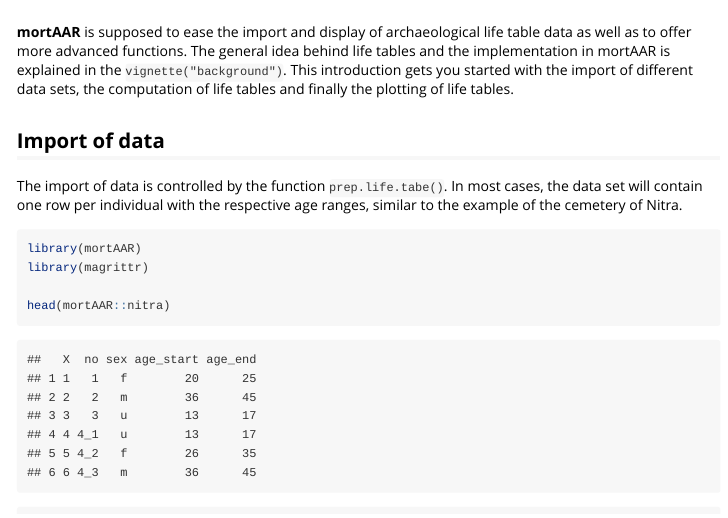
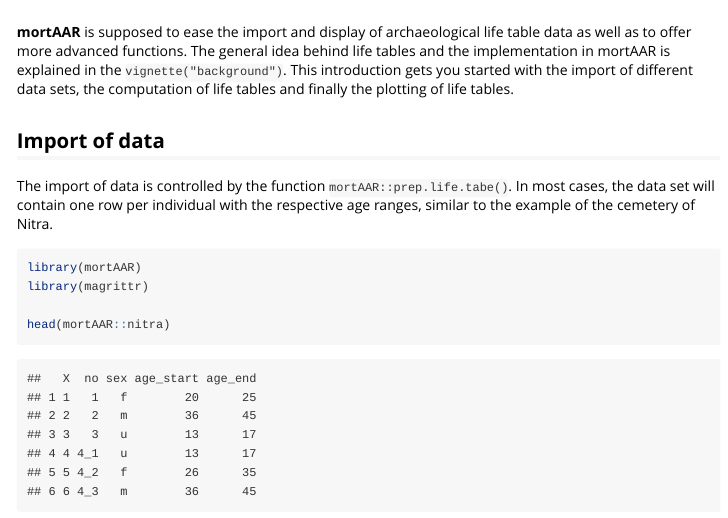
Before and after one commit to ISAAKiel/mortAAR, an R Markdown document (vignettes/mortAAR.Rmd): the page in a window 1100 px wide, from its top. Rendered offline with R 4.5, knitr and Pandoc, with nearby package versions; some code elsewhere in the file could not run offline; long lines of code are wrapped; common packages that the code uses without loading them are loaded.

Commit message:
Update vignette

````diff
--- a/_pkgdown.yml
+++ b/_pkgdown.yml
@@ -27,7 +27,7 @@ reference:
   - mortaar_life_table
   - as.mortaar_life_table
   - as.mortaar_life_table_list
-- title: "Data-sets"
+- title: "Data sets"
   contents:
   - aiterhofen_oedmuehlen
   - gallery_graves
--- a/vignettes/mortAAR.Rmd
+++ b/vignettes/mortAAR.Rmd
@@ -11,7 +11,7 @@ vignette: >
 
 ## Import of data
 
-The import of data is controlled by the function `prep.life.tabe()`. In most cases, the data set will contain one row per individual with the respective age ranges, similar to the example of the cemetery of Nitra.
+The import of data is controlled by the function `mortAAR::prep.life.tabe()`. In most cases, the data set will contain one row per individual with the respective age ranges, similar to the example of the cemetery of Nitra.
 
 ```{r, message=FALSE}
 library(mortAAR)
````
